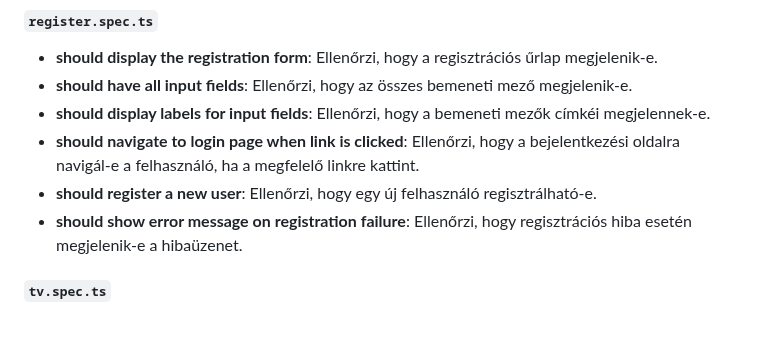
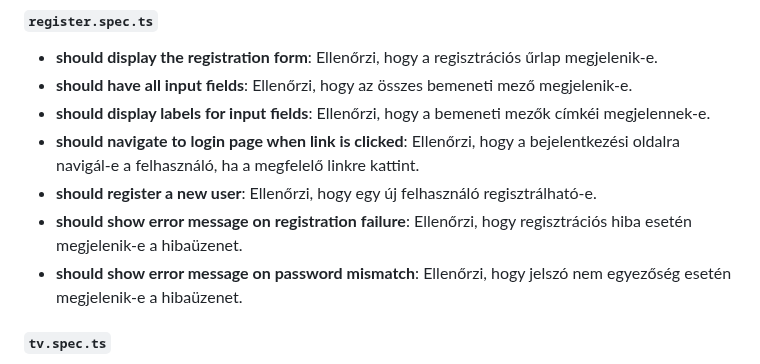
Before and after one commit to TGyAkos/csengo-ts, a Markdown page: docs/fejlesztoi.md, the part around the change. Rendered like a GitHub page; blank space fills up the shorter version.

Commit message:
add documentation to new test

```diff
--- a/docs/fejlesztoi.md
+++ b/docs/fejlesztoi.md
@@ -596,6 +596,7 @@ A frontend tesztelési folyamatok a következők:
 - **should navigate to login page when link is clicked**: Ellenőrzi, hogy a bejelentkezési oldalra navigál-e a felhasználó, ha a megfelelő linkre kattint.
 - **should register a new user**: Ellenőrzi, hogy egy új felhasználó regisztrálható-e.
 - **should show error message on registration failure**: Ellenőrzi, hogy regisztrációs hiba esetén megjelenik-e a hibaüzenet.
+- **should show error message on password mismatch**: Ellenőrzi, hogy jelszó nem egyezőség esetén megjelenik-e a hibaüzenet.
 
 ##### `tv.spec.ts`
 
```
